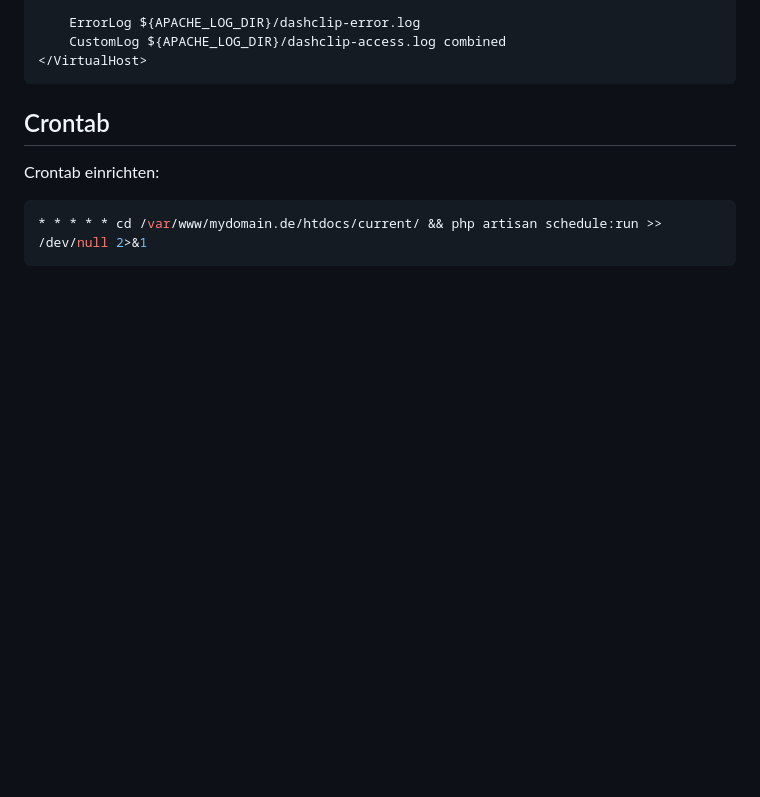
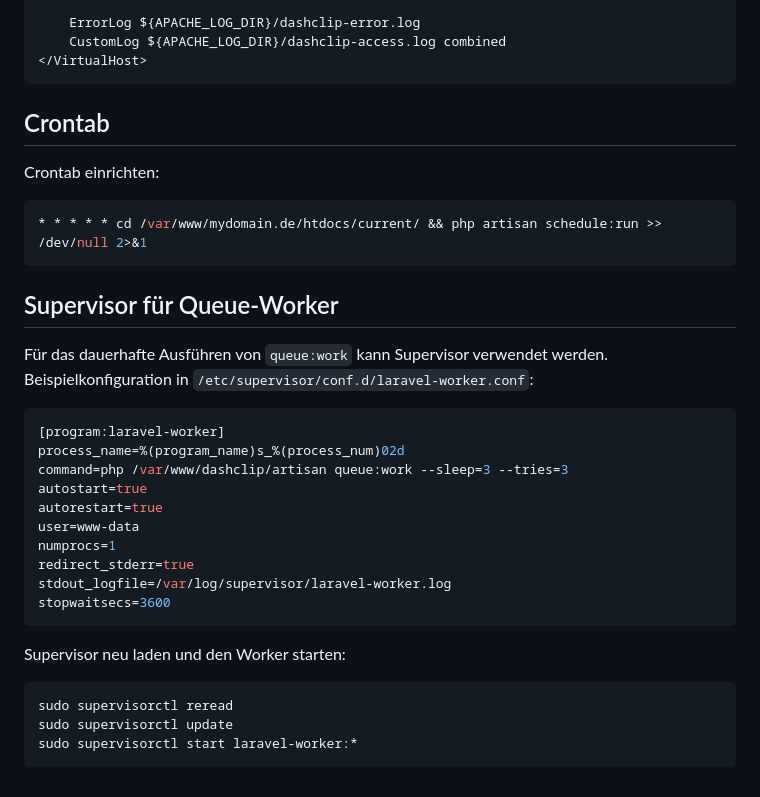
Before and after one commit to N3XT0R/video_sharing, a Markdown page: docs/setup.md, the part around the change. Drawn GitHub-style; blank space fills up the shorter version.

Commit message:
docs: add supervisor config example

````diff
--- a/docs/setup.md
+++ b/docs/setup.md
@@ -143,3 +143,29 @@ Crontab einrichten:
 ```bash
 * * * * * cd /var/www/mydomain.de/htdocs/current/ && php artisan schedule:run >> /dev/null 2>&1
 ```
+
+## Supervisor für Queue-Worker
+
+Für das dauerhafte Ausführen von `queue:work` kann Supervisor verwendet werden.
+Beispielkonfiguration in `/etc/supervisor/conf.d/laravel-worker.conf`:
+
+```ini
+[program:laravel-worker]
+process_name=%(program_name)s_%(process_num)02d
+command=php /var/www/dashclip/artisan queue:work --sleep=3 --tries=3
+autostart=true
+autorestart=true
+user=www-data
+numprocs=1
+redirect_stderr=true
+stdout_logfile=/var/log/supervisor/laravel-worker.log
+stopwaitsecs=3600
+```
+
+Supervisor neu laden und den Worker starten:
+
+```bash
+sudo supervisorctl reread
+sudo supervisorctl update
+sudo supervisorctl start laravel-worker:*
+```
````
